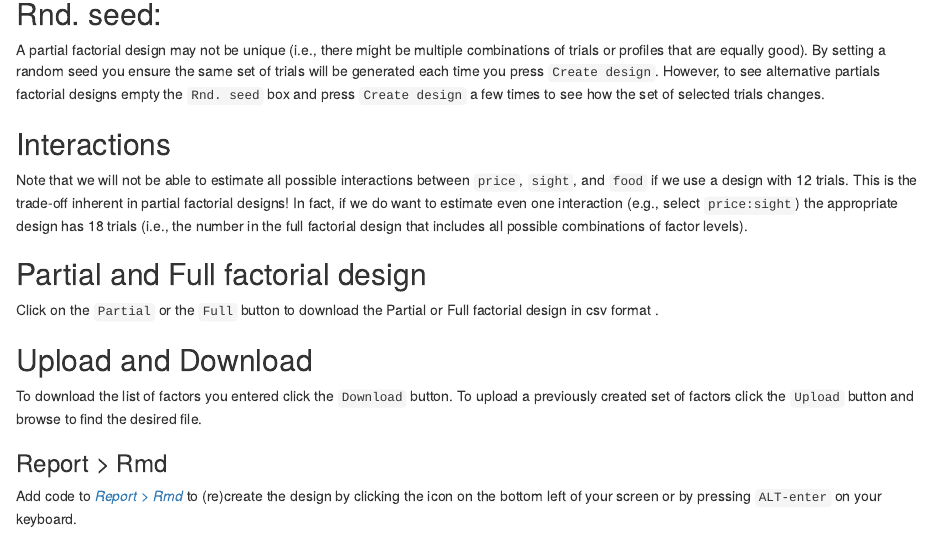
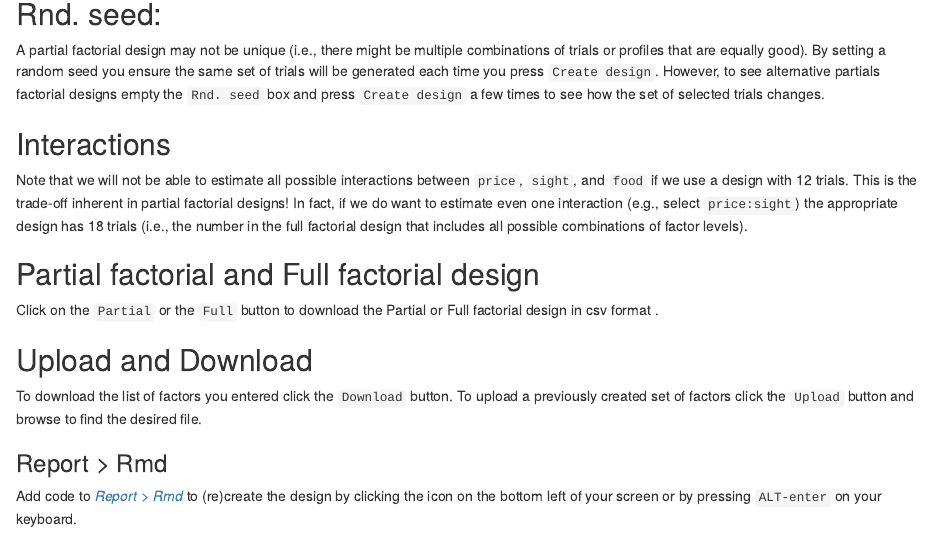
Before and after one commit to radiant-rstats/radiant.design, an R Markdown document (vignettes/pkgdown/_doe.Rmd): the page in a window 1100 px wide, from 1140 px down. Rendered offline with R 4.5, knitr and Pandoc, with nearby package versions.

Commit message:
pkgdown test

```diff
--- a/vignettes/pkgdown/_doe.Rmd
+++ b/vignettes/pkgdown/_doe.Rmd
@@ -50,7 +50,7 @@ A partial factorial design may not be unique (i.e., there might be multiple comb
 
 Note that we will not be able to estimate all possible interactions between `price`, `sight`, and `food` if we use a design with 12 trials. This is the trade-off inherent in partial factorial designs! In fact, if we do want to estimate even one interaction (e.g., select `price:sight`) the appropriate design has 18 trials (i.e., the number in the full factorial design that includes all possible combinations of factor levels).
 
-## Partial and Full factorial design
+## Partial factorial and Full factorial design
 
 Click on the `Partial` or the `Full` button to download the Partial or Full factorial design in csv format .
 
```
